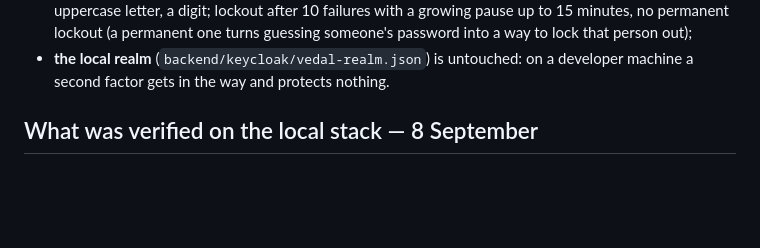
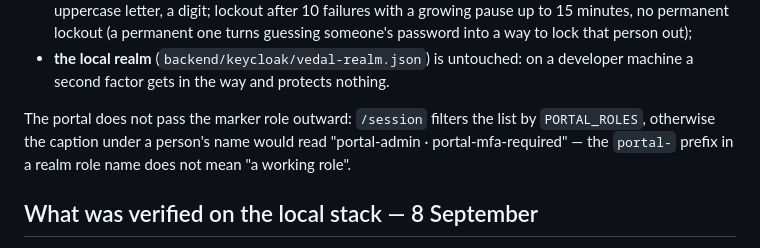
Before and after one commit to michaelwelly/MuseonUrania, a Markdown page: docs/operations/mfa_rollout.en.md, the part around the change. Rendered like a GitHub page; blank space fills up the shorter version.

```diff
--- a/docs/operations/mfa_rollout.en.md
+++ b/docs/operations/mfa_rollout.en.md
@@ -72,6 +72,11 @@ Along with that:
   way to lock that person out);
 - **the local realm** (`backend/keycloak/vedal-realm.json`) is untouched: on a
   developer machine a second factor gets in the way and protects nothing.
+
+The portal does not pass the marker role outward: `/session` filters the list
+by `PORTAL_ROLES`, otherwise the caption under a person's name would read
+"portal-admin · portal-mfa-required" — the `portal-` prefix in a realm role
+name does not mean "a working role".
 
 ## What was verified on the local stack — 8 September
 
```
Also changed, not shown: docs/operations/mfa_rollout.md (+5 -0 lines).
